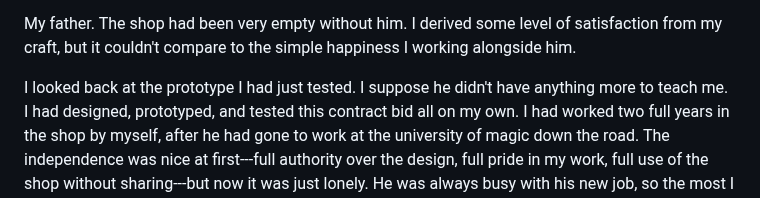
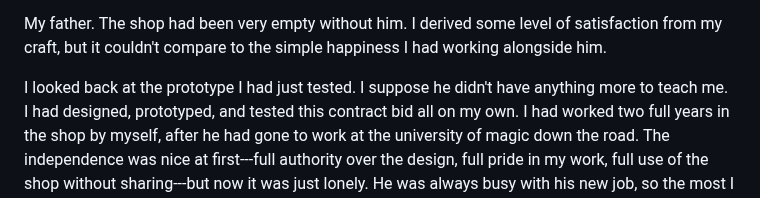
Before and after one commit to TheFoo251/koheletic-nuance, a Markdown page: src/the-walaganth/chapter-1.md, the part around the change. GitHub-like rendering.

```diff
--- a/src/the-walaganth/chapter-1.md
+++ b/src/the-walaganth/chapter-1.md
@@ -36,7 +36,7 @@ courtesy of my father.
 My father.
 The shop had been very empty without him.
 I derived some level of satisfaction from my craft,
-but it couldn't compare to the simple happiness I working alongside him.
+but it couldn't compare to the simple happiness I had working alongside him.
 
 I looked back at the prototype I had just tested.
 I suppose he didn't have anything more to teach me.
```
